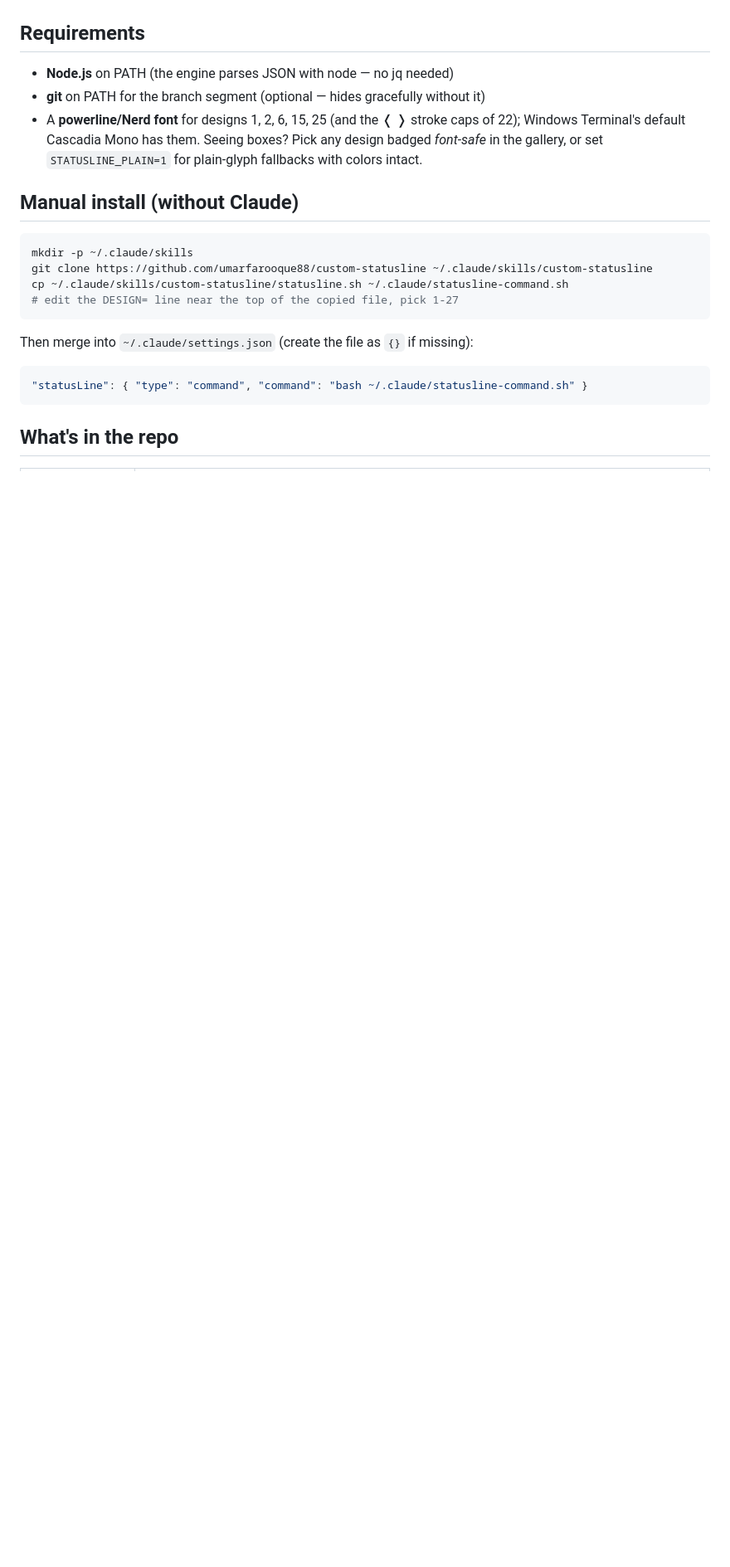
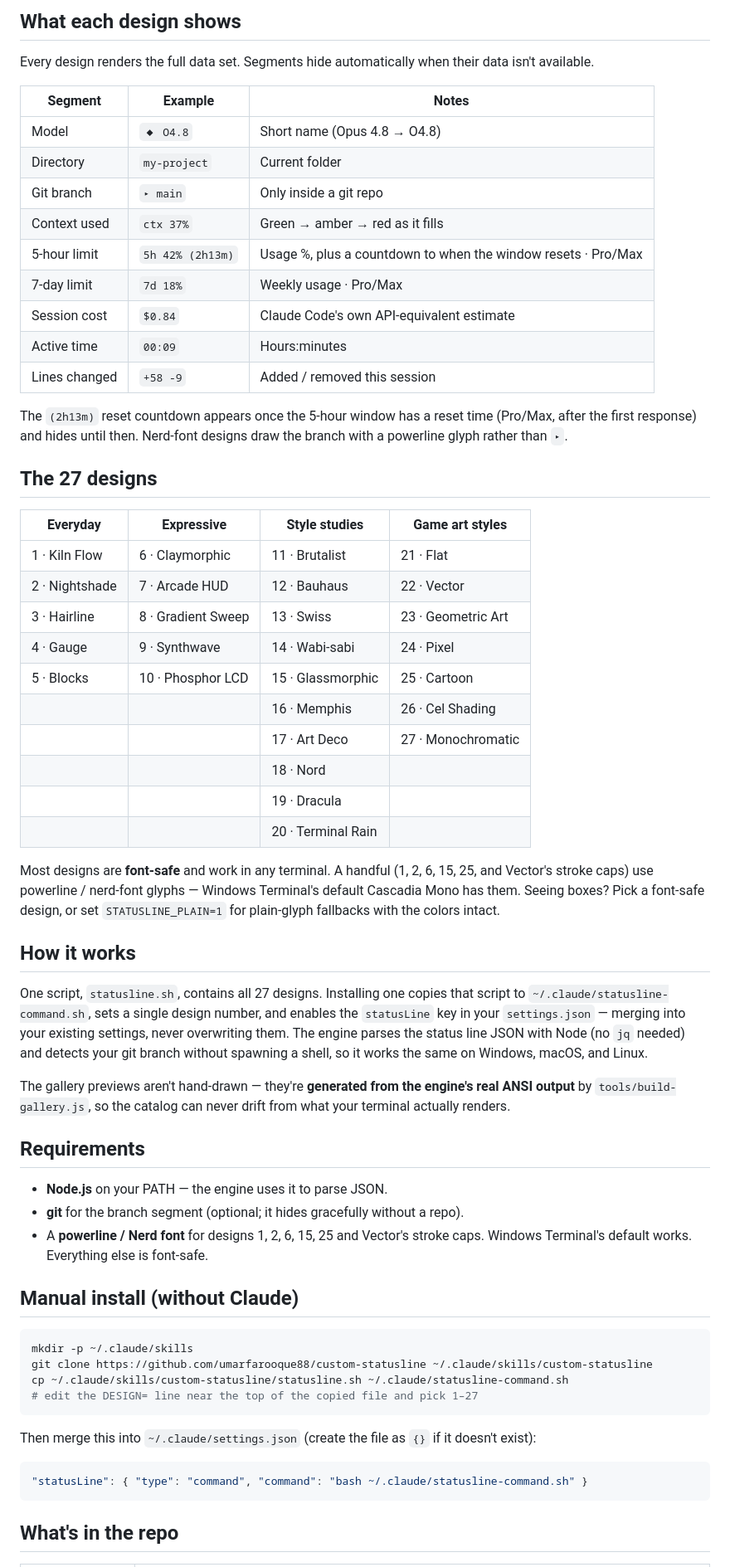
Before and after one commit to umarfarooque88/custom-statusline, a Markdown page: README.md, the part around one of its changes. Shown at 83% size. GitHub-like rendering; blank space fills up the shorter version.

````diff
--- a/README.md
+++ b/README.md
@@ -60,12 +56,49 @@ draw the branch with a powerline glyph rather than `▸`.
+## What each design shows
+
+Every design renders the full data set. Segments hide automatically when their data isn't available.
+
+| Segment | Example | Notes |
+|---|---|---|
+| Model | `◆ O4.8` | Short name (Opus 4.8 → O4.8) |
+| Directory | `my-project` | Current folder |
+| Git branch | `▸ main` | Only inside a git repo |
+| Context used | `ctx 37%` | Green → amber → red as it fills |
+| 5-hour limit | `5h 42% (2h13m)` | Usage %, plus a countdown to when the window resets · Pro/Max |
+| 7-day limit | `7d 18%` | Weekly usage · Pro/Max |
+| Session cost | `$0.84` | Claude Code's own API-equivalent estimate |
+| Active time | `00:09` | Hours:minutes |
+| Lines changed | `+58 -9` | Added / removed this session |
+
+The `(2h13m)` reset countdown appears once the 5-hour window has a reset time (Pro/Max, after the first response) and hides until then. Nerd-font designs draw the branch with a powerline glyph rather than `▸`.
+
+## The 27 designs
+
+| Everyday | Expressive | Style studies | Game art styles |
+|---|---|---|---|
+| 1 · Kiln Flow | 6 · Claymorphic | 11 · Brutalist | 21 · Flat |
+| 2 · Nightshade | 7 · Arcade HUD | 12 · Bauhaus | 22 · Vector |
+| 3 · Hairline | 8 · Gradient Sweep | 13 · Swiss | 23 · Geometric Art |
+| 4 · Gauge | 9 · Synthwave | 14 · Wabi-sabi | 24 · Pixel |
+| 5 · Blocks | 10 · Phosphor LCD | 15 · Glassmorphic | 25 · Cartoon |
+| | | 16 · Memphis | 26 · Cel Shading |
+| | | 17 · Art Deco | 27 · Monochromatic |
+| | | 18 · Nord | |
+| | | 19 · Dracula | |
+| | | 20 · Terminal Rain | |
+
+Most designs are **font-safe** and work in any terminal. A handful (1, 2, 6, 15, 25, and Vector's stroke caps) use powerline / nerd-font glyphs — Windows Terminal's default Cascadia Mono has them. Seeing boxes? Pick a font-safe design, or set `STATUSLINE_PLAIN=1` for plain-glyph fallbacks with the colors intact.
+
+## How it works
+
+One script, `statusline.sh`, contains all 27 designs. Installing one copies that script to `~/.claude/statusline-command.sh`, sets a single design number, and enables the `statusLine` key in your `settings.json` — merging into your existing settings, never overwriting them. The engine parses the status line JSON with Node (no `jq` needed) and detects your git branch without spawning a shell, so it works the same on Windows, macOS, and Linux.
+
+The gallery previews aren't hand-drawn — they're **generated from the engine's real ANSI output** by `tools/build-gallery.js`, so the catalog can never drift from what your terminal actually renders.
 
 ## Requirements
 
-- **Node.js** on PATH (the engine parses JSON with node — no jq needed)
-- **git** on PATH for the branch segment (optional — hides gracefully without it)
-- A **powerline/Nerd font** for designs 1, 2, 6, 15, 25 (and the ❬ ❭ stroke
-  caps of 22); Windows Terminal's default Cascadia Mono has them. Seeing boxes?
-  Pick any design badged *font-safe* in the gallery, or set `STATUSLINE_PLAIN=1`
-  for plain-glyph fallbacks with colors intact.
+- **Node.js** on your PATH — the engine uses it to parse JSON.
+- **git** for the branch segment (optional; it hides gracefully without a repo).
+- A **powerline / Nerd font** for designs 1, 2, 6, 15, 25 and Vector's stroke caps. Windows Terminal's default works. Everything else is font-safe.
 
 ## Manual install (without Claude)
 
@@ -73,10 +106,10 @@ draw the branch with a powerline glyph rather than `▸`.
 mkdir -p ~/.claude/skills
 git clone https://github.com/umarfarooque88/custom-statusline ~/.claude/skills/custom-statusline
 cp ~/.claude/skills/custom-statusline/statusline.sh ~/.claude/statusline-command.sh
-# edit the DESIGN= line near the top of the copied file, pick 1-27
+# edit the DESIGN= line near the top of the copied file and pick 1–27
 ```
 
-Then merge into `~/.claude/settings.json` (create the file as `{}` if missing):
+Then merge this into `~/.claude/settings.json` (create the file as `{}` if it doesn't exist):
 
 ```json
 "statusLine": { "type": "command", "command": "bash ~/.claude/statusline-command.sh" }
````
Also changed, not shown: other parts of README.md (+46 -46 lines), docs/images/gallery-cartoon.png (added), docs/images/gallery-dracula.png (added), docs/images/gallery-kiln.png (added), docs/images/gallery-pixel.png (added), docs/images/gallery-synthwave.png (added), 1 other file.
